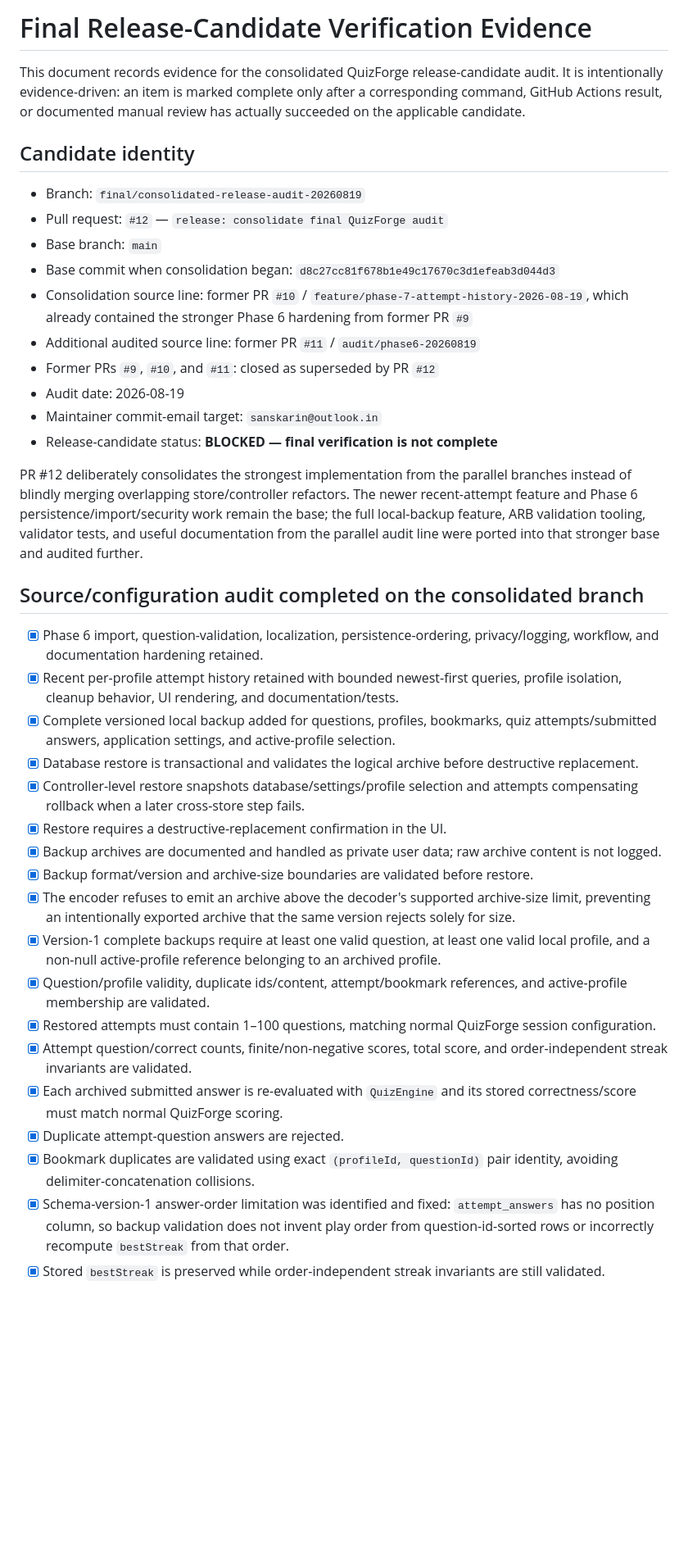
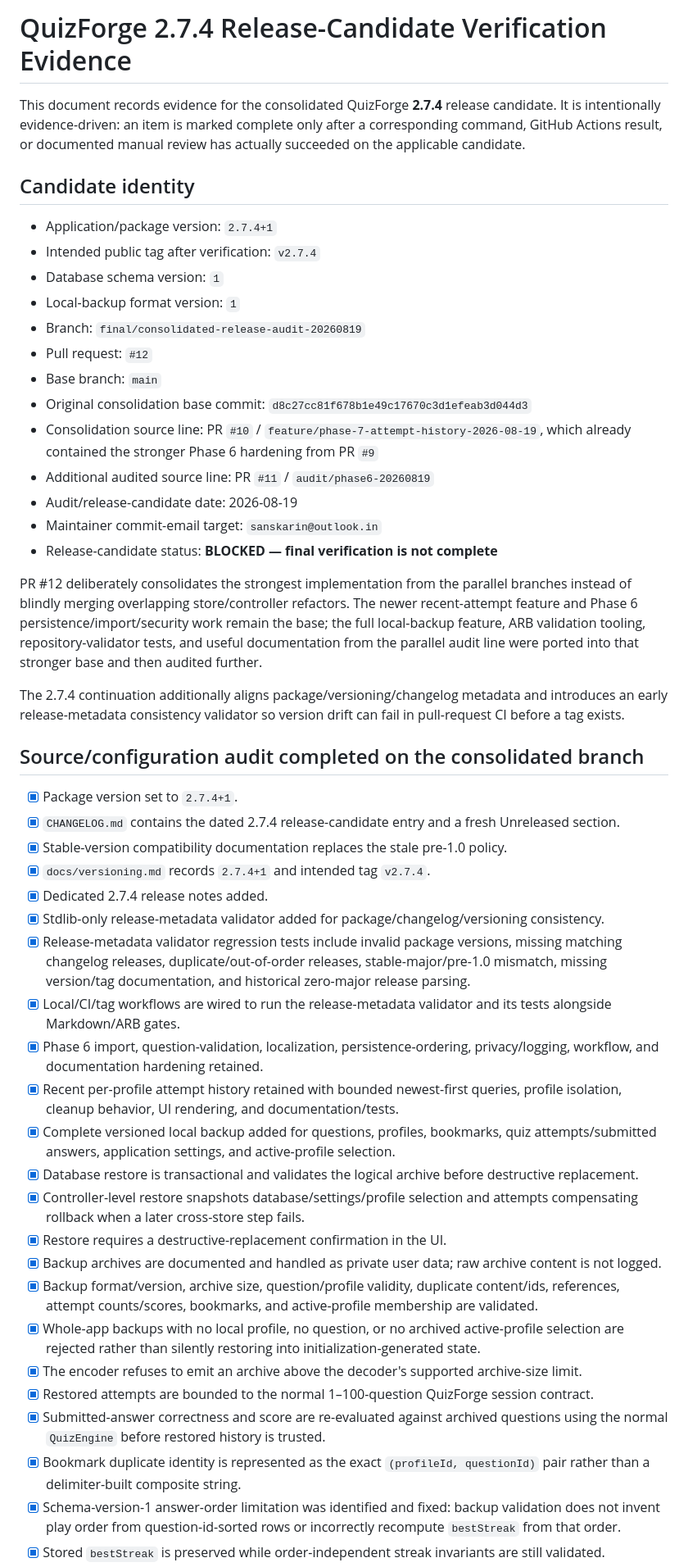
Before and after one commit to sanskarIN/quizforge, a Markdown page: docs/verification.md, the part around one of its changes. Shown at 82% size. Drawn GitHub-style; blank space fills up the shorter version.

Commit message:
docs: reset verification ledger for 2.7.4

```diff
--- a/docs/verification.md
+++ b/docs/verification.md
@@ -1,24 +1,37 @@
-# Final Release-Candidate Verification Evidence
+# QuizForge 2.7.4 Release-Candidate Verification Evidence
 
-This document records evidence for the consolidated QuizForge release-candidate audit. It is intentionally evidence-driven: an item is marked complete only after a corresponding command, GitHub Actions result, or documented manual review has actually succeeded on the applicable candidate.
+This document records evidence for the consolidated QuizForge **2.7.4** release candidate. It is intentionally evidence-driven: an item is marked complete only after a corresponding command, GitHub Actions result, or documented manual review has actually succeeded on the applicable candidate.
 
 ## Candidate identity
 
+- Application/package version: `2.7.4+1`
+- Intended public tag after verification: `v2.7.4`
+- Database schema version: `1`
+- Local-backup format version: `1`
 - Branch: `final/consolidated-release-audit-20260819`
-- Pull request: `#12` — `release: consolidate final QuizForge audit`
+- Pull request: `#12`
 - Base branch: `main`
-- Base commit when consolidation began: `d8c27cc81f678b1e49c17670c3d1efeab3d044d3`
-- Consolidation source line: former PR `#10` / `feature/phase-7-attempt-history-2026-08-19`, which already contained the stronger Phase 6 hardening from former PR `#9`
-- Additional audited source line: former PR `#11` / `audit/phase6-20260819`
-- Former PRs `#9`, `#10`, and `#11`: closed as superseded by PR `#12`
-- Audit date: 2026-08-19
+- Original consolidation base commit: `d8c27cc81f678b1e49c17670c3d1efeab3d044d3`
+- Consolidation source line: PR `#10` / `feature/phase-7-attempt-history-2026-08-19`, which already contained the stronger Phase 6 hardening from PR `#9`
+- Additional audited source line: PR `#11` / `audit/phase6-20260819`
+- Audit/release-candidate date: 2026-08-19
 - Maintainer commit-email target: `sanskarin@outlook.in`
 - Release-candidate status: **BLOCKED — final verification is not complete**
 
-PR #12 deliberately consolidates the strongest implementation from the parallel branches instead of blindly merging overlapping store/controller refactors. The newer recent-attempt feature and Phase 6 persistence/import/security work remain the base; the full local-backup feature, ARB validation tooling, validator tests, and useful documentation from the parallel audit line were ported into that stronger base and audited further.
+PR #12 deliberately consolidates the strongest implementation from the parallel branches instead of blindly merging overlapping store/controller refactors. The newer recent-attempt feature and Phase 6 persistence/import/security work remain the base; the full local-backup feature, ARB validation tooling, repository-validator tests, and useful documentation from the parallel audit line were ported into that stronger base and then audited further.
+
+The 2.7.4 continuation additionally aligns package/versioning/changelog metadata and introduces an early release-metadata consistency validator so version drift can fail in pull-request CI before a tag exists.
 
 ## Source/configuration audit completed on the consolidated branch
 
+- [x] Package version set to `2.7.4+1`.
+- [x] `CHANGELOG.md` contains the dated 2.7.4 release-candidate entry and a fresh Unreleased section.
+- [x] Stable-version compatibility documentation replaces the stale pre-1.0 policy.
+- [x] `docs/versioning.md` records `2.7.4+1` and intended tag `v2.7.4`.
+- [x] Dedicated 2.7.4 release notes added.
+- [x] Stdlib-only release-metadata validator added for package/changelog/versioning consistency.
+- [x] Release-metadata validator regression tests include invalid package versions, missing matching changelog releases, duplicate/out-of-order releases, stable-major/pre-1.0 mismatch, missing version/tag documentation, and historical zero-major release parsing.
+- [x] Local/CI/tag workflows are wired to run the release-metadata validator and its tests alongside Markdown/ARB gates.
 - [x] Phase 6 import, question-validation, localization, persistence-ordering, privacy/logging, workflow, and documentation hardening retained.
 - [x] Recent per-profile attempt history retained with bounded newest-first queries, profile isolation, cleanup behavior, UI rendering, and documentation/tests.
 - [x] Complete versioned local backup added for questions, profiles, bookmarks, quiz attempts/submitted answers, application settings, and active-profile selection.
@@ -26,14 +39,11 @@ PR #12 deliberately consolidates the strongest implementation from the parallel
 - [x] Controller-level restore snapshots database/settings/profile selection and attempts compensating rollback when a later cross-store step fails.
 - [x] Restore requires a destructive-replacement confirmation in the UI.
 - [x] Backup archives are documented and handled as private user data; raw archive content is not logged.
-- [x] Backup format/version and archive-size boundaries are validated before restore.
-- [x] The encoder refuses to emit an archive above the decoder's supported archive-size limit, preventing an intentionally exported archive that the same version rejects solely for size.
-- [x] Version-1 complete backups require at least one valid question, at least one valid local profile, and a non-null active-profile reference belonging to an archived profile.
-- [x] Question/profile validity, duplicate ids/content, attempt/bookmark references, and active-profile membership are validated.
-- [x] Restored attempts must contain 1–100 questions, matching normal QuizForge session configuration.
-- [x] Attempt question/correct counts, finite/non-negative scores, total score, and order-independent streak invariants are validated.
-- [x] Each archived submitted answer is re-evaluated with `QuizEngine` and its stored correctness/score must match normal QuizForge scoring.
-- [x] Duplicate attempt-question answers are rejected.
-- [x] Bookmark duplicates are validated using exact `(profileId, questionId)` pair identity, avoiding delimiter-concatenation collisions.
-- [x] Schema-version-1 answer-order limitation was identified and fixed: `attempt_answers` has no position column, so backup validation does not invent play order from question-id-sorted rows or incorrectly recompute `bestStreak` from that order.
+- [x] Backup format/version, archive size, question/profile validity, duplicate content/ids, references, attempt counts/scores, bookmarks, and active-profile membership are validated.
+- [x] Whole-app backups with no local profile, no question, or no archived active-profile selection are rejected rather than silently restoring into initialization-generated state.
+- [x] The encoder refuses to emit an archive above the decoder's supported archive-size limit.
+- [x] Restored attempts are bounded to the normal 1–100-question QuizForge session contract.
+- [x] Submitted-answer correctness and score are re-evaluated against archived questions using the normal `QuizEngine` before restored history is trusted.
+- [x] Bookmark duplicate identity is represented as the exact `(profileId, questionId)` pair rather than a delimiter-built composite string.
+- [x] Schema-version-1 answer-order limitation was identified and fixed: backup validation does not invent play order from question-id-sorted rows or incorrectly recompute `bestStreak` from that order.
 - [x] Stored `bestStreak` is preserved while order-independent streak invariants are still validated.
```
Also changed, not shown: other parts of docs/verification.md (+39 -43 lines).
